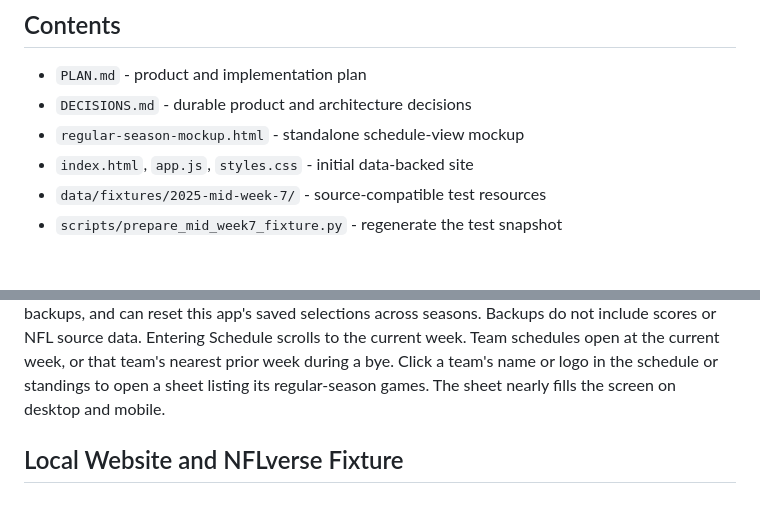
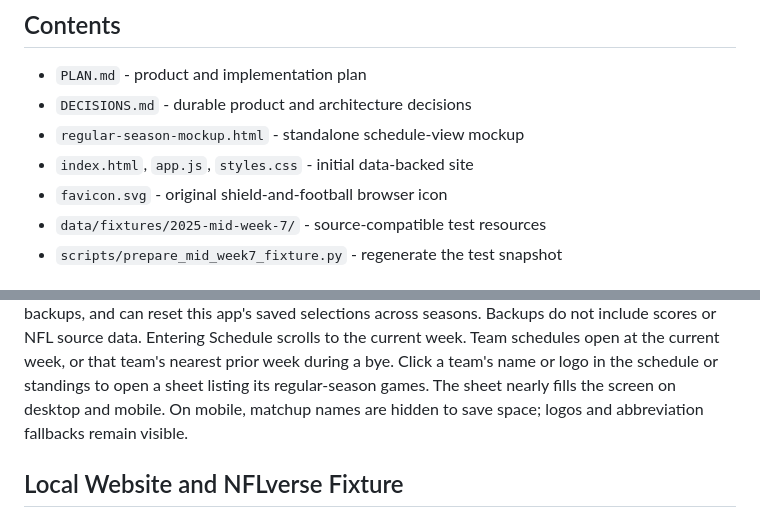
Before and after one commit to zapster/nfl-spoilerfree, a Markdown page: README.md, 2 parts joined by grey strips. GitHub-like rendering.

```diff
--- a/README.md
+++ b/README.md
@@ -9,6 +9,7 @@ results by default.
 - `DECISIONS.md` - durable product and architecture decisions
 - `regular-season-mockup.html` - standalone schedule-view mockup
 - `index.html`, `app.js`, `styles.css` - initial data-backed site
+- `favicon.svg` - original shield-and-football browser icon
 - `data/fixtures/2025-mid-week-7/` - source-compatible test resources
 - `scripts/prepare_mid_week7_fixture.py` - regenerate the test snapshot
 
@@ -38,7 +39,8 @@ Entering Schedule scrolls to the current week. Team schedules open at the
 current week, or that team's nearest prior week during a bye.
 Click a team's name or logo in the schedule or standings to open a sheet
 listing its regular-season games. The sheet nearly fills the screen on desktop
-and mobile.
+and mobile. On mobile, matchup names are hidden to save space; logos and
+abbreviation fallbacks remain visible.
 
 ## Local Website and NFLverse Fixture
 
```
Also changed, not shown: DECISIONS.md (+10 -1 lines), PLAN.md (+9 -3 lines).
